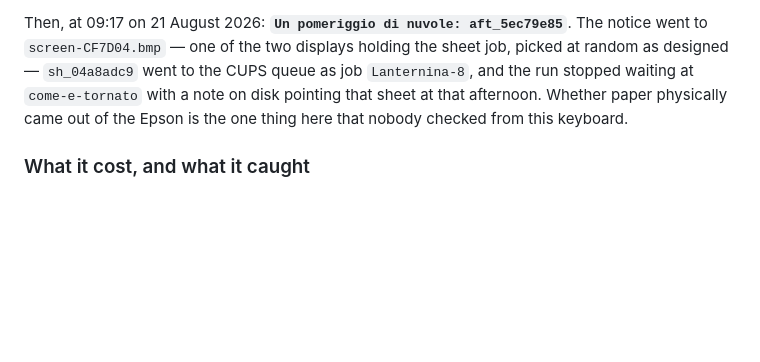
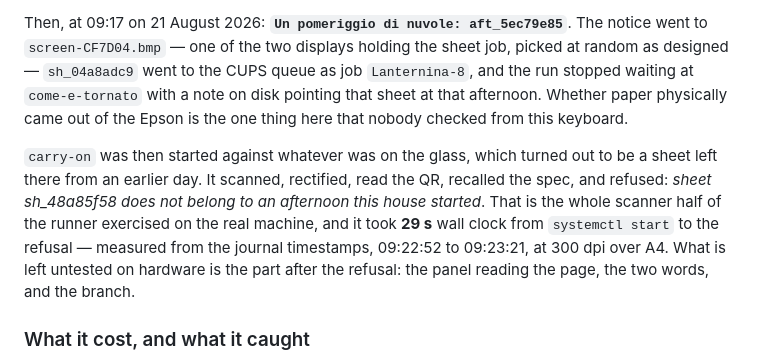
Before and after one commit to faustinopalma/lanternina, a Markdown page: ideas/08-experience.md, the part around the change. Rendered like a GitHub page; blank space fills up the shorter version.

Commit message:
The scanner half ran too: 29 s from start to a refusal it was right to make
carry-on was started against whatever was on the glass, which was a sheet from an earlier day. It scanned, rectified, read the QR, recalled the spec and refused, which exercises everything up to the pointer check on the real machine. 29 s wall clock, journal 09:22:52 to 09:23:21, 300 dpi over A4.

```diff
--- a/ideas/08-experience.md
+++ b/ideas/08-experience.md
@@ -299,6 +299,14 @@ run stopped waiting at `come-e-tornato` with a note on disk pointing that sheet
 afternoon. Whether paper physically came out of the Epson is the one thing here that
 nobody checked from this keyboard.
 
+`carry-on` was then started against whatever was on the glass, which turned out to be a
+sheet left there from an earlier day. It scanned, rectified, read the QR, recalled the
+spec, and refused: *sheet sh_48a85f58 does not belong to an afternoon this house started*.
+That is the whole scanner half of the runner exercised on the real machine, and it took
+**29 s** wall clock from `systemctl start` to the refusal — measured from the journal
+timestamps, 09:22:52 to 09:23:21, at 300 dpi over A4. What is left untested on hardware is
+the part after the refusal: the panel reading the page, the two words, and the branch.
+
 ### What it cost, and what it caught
 
 - **A unit, not a shell.** An interactive `fausto` is not in the group `lanternina`, and
```
